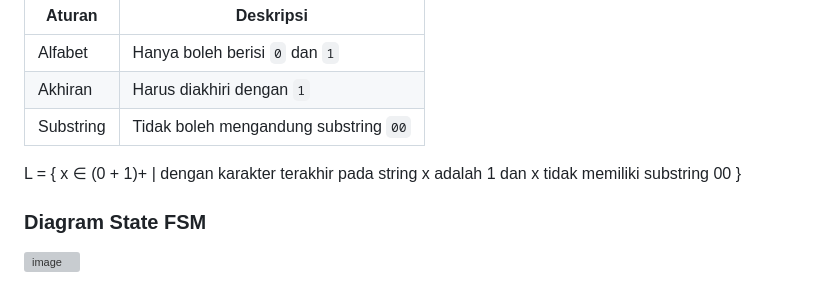
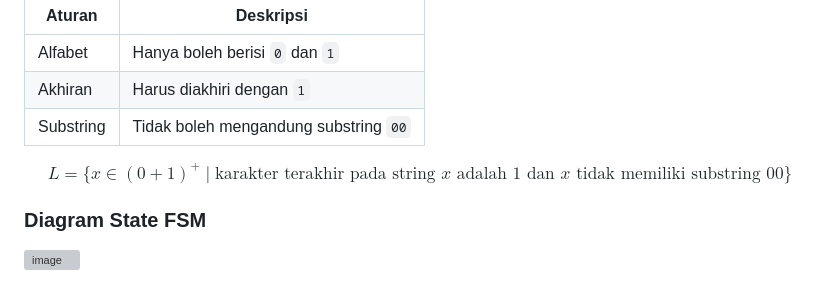
Before and after one commit to AzzuraeL/random-sh_t, a Markdown page: README.md, the part around the change. Drawn GitHub-style; grey boxes are pictures that could not be loaded.

Commit message:
donemaybe

```diff
--- a/README.md
+++ b/README.md
@@ -119,7 +119,7 @@ Program ini mensimulasikan **Finite State Machine (FSM)** yang dirancang untuk m
 | Akhiran | Harus diakhiri dengan `1` |
 | Substring | Tidak boleh mengandung substring `00` |
 
-L = { x ∈ (0 + 1)+ | dengan karakter terakhir pada string x adalah 1 dan x tidak memiliki substring 00 }
+$$L = \{ x \in (0 + 1)^+ \mid \text{karakter terakhir pada string } x \text{ adalah } 1 \text{ dan } x \text{ tidak memiliki substring } 00 \}$$
 
 ### Diagram State FSM
 
```
